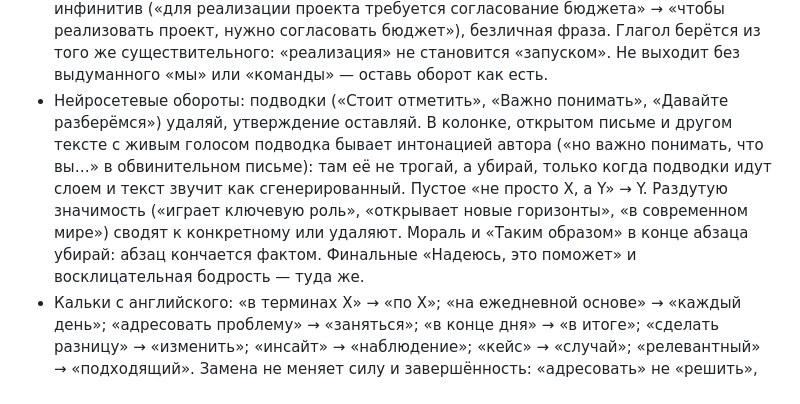
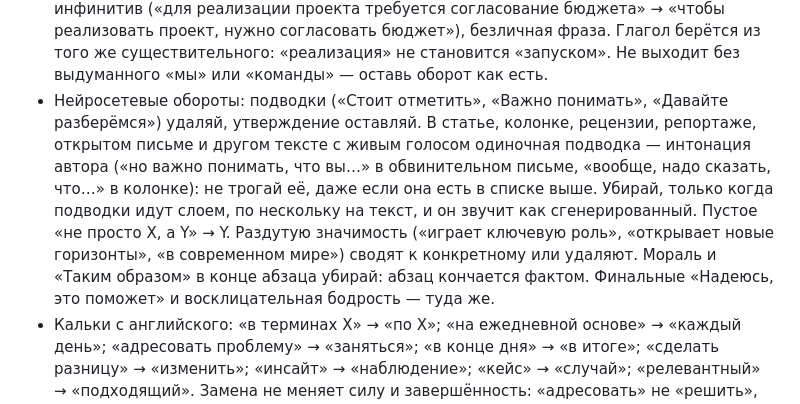
Before and after one commit to danzerzine/slovo, a Markdown page: slovo/SKILL.md, the part around the change. GitHub-like rendering.

Commit message:
Одиночная подводка в статье, колонке, рецензии и репортаже — интонация автора, даже из списка нейросетевых; снимать только слой подводок

```diff
--- a/slovo/SKILL.md
+++ b/slovo/SKILL.md
@@ -101,7 +101,7 @@ description: "Живой и точный русский текст: правка
 **Слово.**
 - Предпочитай глагол отвлечённому существительному: «провели сравнение» → «сравнили», «осуществляет загрузку» → «загружает». «Является», «данный», «имеет место», «в рамках», «в целях», «в связи с этим», «на сегодняшний день» → простые слова или перестройка. Исключения: прямая цитата и юридический или официальный регистр, где «данный договор», «данная публикация» — формула жанра, а не мусор; там слово остаётся.
 - Называй деятеля, когда он известен из исходника и важен: «было принято решение» → «мы решили», если «мы» есть в тексте. В новости и репортаже страдательный оборот с названным деятелем («были остановлены силовиками») — норма жанра: его не переворачивай. Держи один голос во всём тексте. Деятеля, которого нет в исходнике, не вводи. Без деятеля глагол тоже возможен: неопределённо-личная форма («было принято решение о закрытии направления» → «направление решили закрыть»), инфинитив («для реализации проекта требуется согласование бюджета» → «чтобы реализовать проект, нужно согласовать бюджет»), безличная фраза. Глагол берётся из того же существительного: «реализация» не становится «запуском». Не выходит без выдуманного «мы» или «команды» — оставь оборот как есть.
-- Нейросетевые обороты: подводки («Стоит отметить», «Важно понимать», «Давайте разберёмся») удаляй, утверждение оставляй. В колонке, открытом письме и другом тексте с живым голосом подводка бывает интонацией автора («но важно понимать, что вы…» в обвинительном письме): там её не трогай, а убирай, только когда подводки идут слоем и текст звучит как сгенерированный. Пустое «не просто X, а Y» → Y. Раздутую значимость («играет ключевую роль», «открывает новые горизонты», «в современном мире») сводят к конкретному или удаляют. Мораль и «Таким образом» в конце абзаца убирай: абзац кончается фактом. Финальные «Надеюсь, это поможет» и восклицательная бодрость — туда же.
+- Нейросетевые обороты: подводки («Стоит отметить», «Важно понимать», «Давайте разберёмся») удаляй, утверждение оставляй. В статье, колонке, рецензии, репортаже, открытом письме и другом тексте с живым голосом одиночная подводка — интонация автора («но важно понимать, что вы…» в обвинительном письме, «вообще, надо сказать, что…» в колонке): не трогай её, даже если она есть в списке выше. Убирай, только когда подводки идут слоем, по нескольку на текст, и он звучит как сгенерированный. Пустое «не просто X, а Y» → Y. Раздутую значимость («играет ключевую роль», «открывает новые горизонты», «в современном мире») сводят к конкретному или удаляют. Мораль и «Таким образом» в конце абзаца убирай: абзац кончается фактом. Финальные «Надеюсь, это поможет» и восклицательная бодрость — туда же.
 - Кальки с английского: «в терминах X» → «по X»; «на ежедневной основе» → «каждый день»; «адресовать проблему» → «заняться»; «в конце дня» → «в итоге»; «сделать разницу» → «изменить»; «инсайт» → «наблюдение»; «кейс» → «случай»; «релевантный» → «подходящий». Замена не меняет силу и завершённость: «адресовать» не «решить», «ключевой фактор» не «самое важное». «Имеет смысл» — нормальный русский оборот. Прижившееся заимствование («дедлайн», «подкаст») не изгоняй: пересол хуже засорения.
 - Один предмет — одно название во всём тексте: синоним ради разнообразия не ищи. Синонимы по кругу («компания → организация → бренд → игрок») читатель понимает как разные вещи; повтор термина — норма. Местоимение или пропуск слова годятся, если ясно, о чём речь.
 - Называй вещь её именем. Описательный оборот вместо названия («этот мощный инструмент», «в нашу цифровую эпоху», «команда профессионалов своего дела») — перифраз; Пушкин высмеивал его ещё в 1822-м («О прозе»): кто не может написать «рано поутру», пишет про первые лучи восходящего солнца. Проверка: можно ли сказать «рано поутру» — назвать вещь, время, людей прямо. Имя бери из самого текста; если его там нет, перифраз остаётся или идёт в «Вопросы автору».
```
